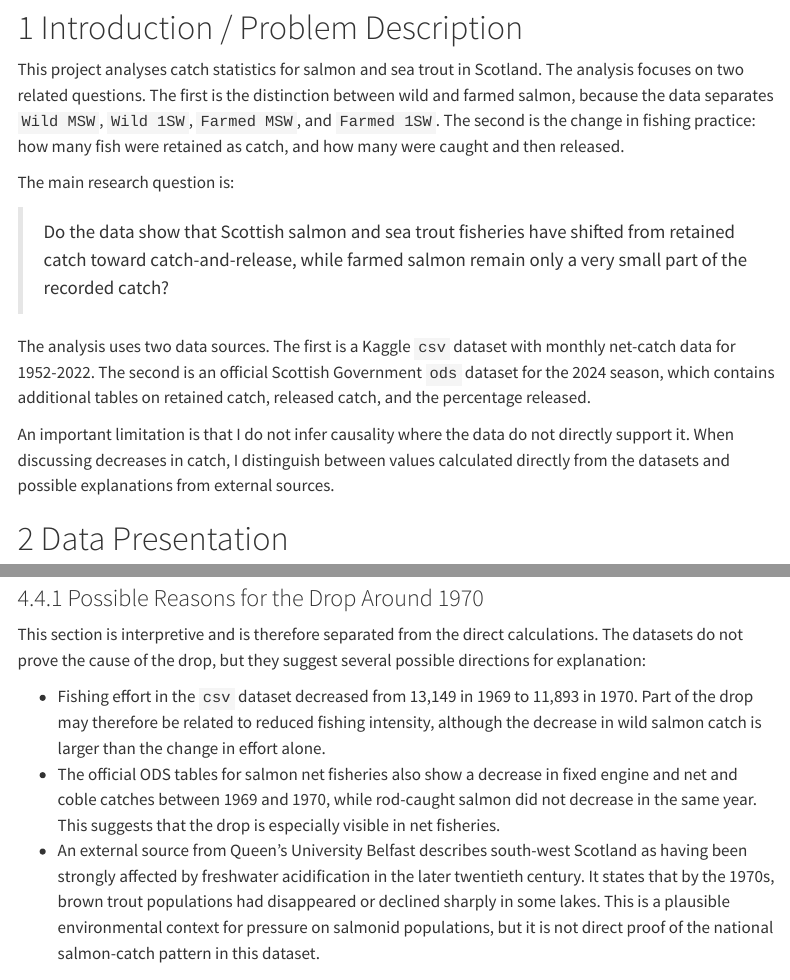
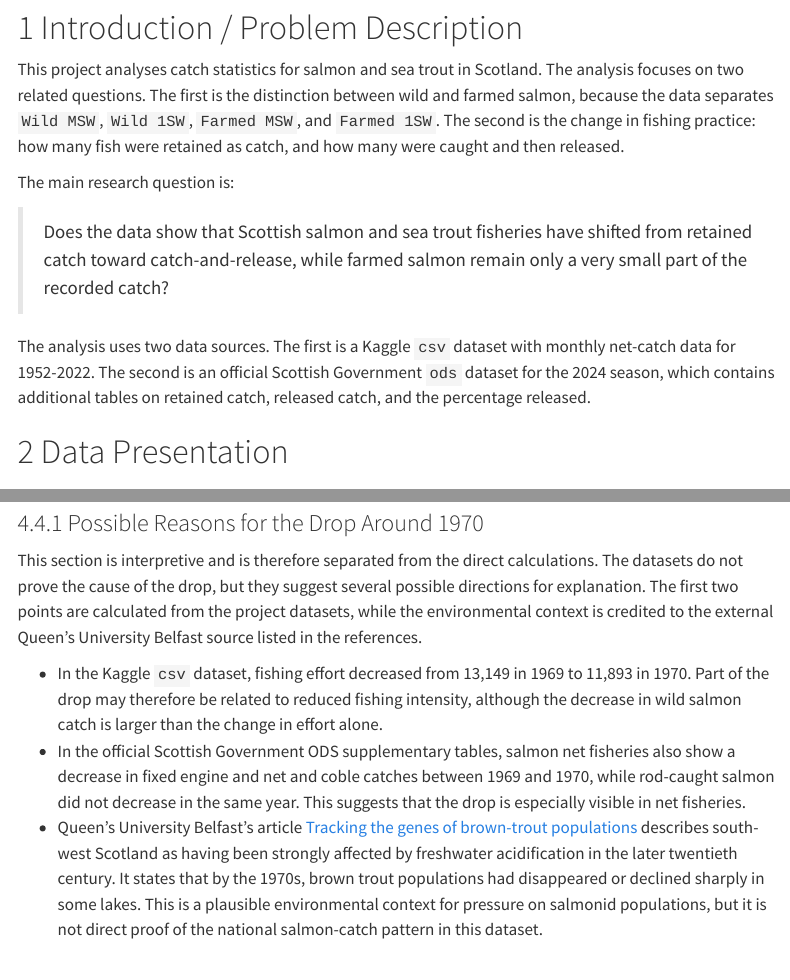
Before and after one commit to Mjedvedejev/Data-programing, a Quarto document (Project/Project.qmd): the page in a window 1100 px wide, from 200 px down, and a second part further down, joined at a grey line. Rendered offline with R 4.5, knitr and Pandoc in place of Quarto, with nearby package versions; some code elsewhere in the file could not run offline; menus at the side of the page are left out; long lines of code are wrapped.

Commit message:
main-added crediting to the two sources

```diff
--- a/Project/Project.qmd
+++ b/Project/Project.qmd
@@ -23,11 +23,9 @@ This project analyses catch statistics for salmon and sea trout in Scotland. The
 
 The main research question is:
 
-> Do the data show that Scottish salmon and sea trout fisheries have shifted from retained catch toward catch-and-release, while farmed salmon remain only a very small part of the recorded catch?
+> Does the data show that Scottish salmon and sea trout fisheries have shifted from retained catch toward catch-and-release, while farmed salmon remain only a very small part of the recorded catch?
 
 The analysis uses two data sources. The first is a Kaggle `csv` dataset with monthly net-catch data for 1952-2022. The second is an official Scottish Government `ods` dataset for the 2024 season, which contains additional tables on retained catch, released catch, and the percentage released.
-
-An important limitation is that I do not infer causality where the data do not directly support it. When discussing decreases in catch, I distinguish between values calculated directly from the datasets and possible explanations from external sources.
 
 # Data Presentation
 
@@ -401,11 +399,11 @@ Explanation: in the `csv` dataset, total net catch decreased from 626,897 fish i
 
 ### Possible Reasons for the Drop Around 1970
 
-This section is interpretive and is therefore separated from the direct calculations. The datasets do not prove the cause of the drop, but they suggest several possible directions for explanation:
+This section is interpretive and is therefore separated from the direct calculations. The datasets do not prove the cause of the drop, but they suggest several possible directions for explanation. The first two points are calculated from the project datasets, while the environmental context is credited to the external Queen's University Belfast source listed in the references.
 
-- Fishing effort in the `csv` dataset decreased from 13,149 in 1969 to 11,893 in 1970. Part of the drop may therefore be related to reduced fishing intensity, although the decrease in wild salmon catch is larger than the change in effort alone.
-- The official ODS tables for salmon net fisheries also show a decrease in fixed engine and net and coble catches between 1969 and 1970, while rod-caught salmon did not decrease in the same year. This suggests that the drop is especially visible in net fisheries.
-- An external source from Queen's University Belfast describes south-west Scotland as having been strongly affected by freshwater acidification in the later twentieth century. It states that by the 1970s, brown trout populations had disappeared or declined sharply in some lakes. This is a plausible environmental context for pressure on salmonid populations, but it is not direct proof of the national salmon-catch pattern in this dataset.
+- In the Kaggle `csv` dataset, fishing effort decreased from 13,149 in 1969 to 11,893 in 1970. Part of the drop may therefore be related to reduced fishing intensity, although the decrease in wild salmon catch is larger than the change in effort alone.
+- In the official Scottish Government ODS supplementary tables, salmon net fisheries also show a decrease in fixed engine and net and coble catches between 1969 and 1970, while rod-caught salmon did not decrease in the same year. This suggests that the drop is especially visible in net fisheries.
+- Queen's University Belfast's article [Tracking the genes of brown-trout populations](https://www.qub.ac.uk/Research/GRI/TheInstituteforGlobalFoodSecurity/institute-for-global-security-news/NewsArchive2019/BrownTroutresearch.html) describes south-west Scotland as having been strongly affected by freshwater acidification in the later twentieth century. It states that by the 1970s, brown trout populations had disappeared or declined sharply in some lakes. This is a plausible environmental context for pressure on salmonid populations, but it is not direct proof of the national salmon-catch pattern in this dataset.
 
 ## Plot 5: Released Catch Can Fall in Absolute Terms When Total Catch Falls
 
```
Also changed, not shown: Project/index.html, Project/Project.qmd (6 more changed lines).
